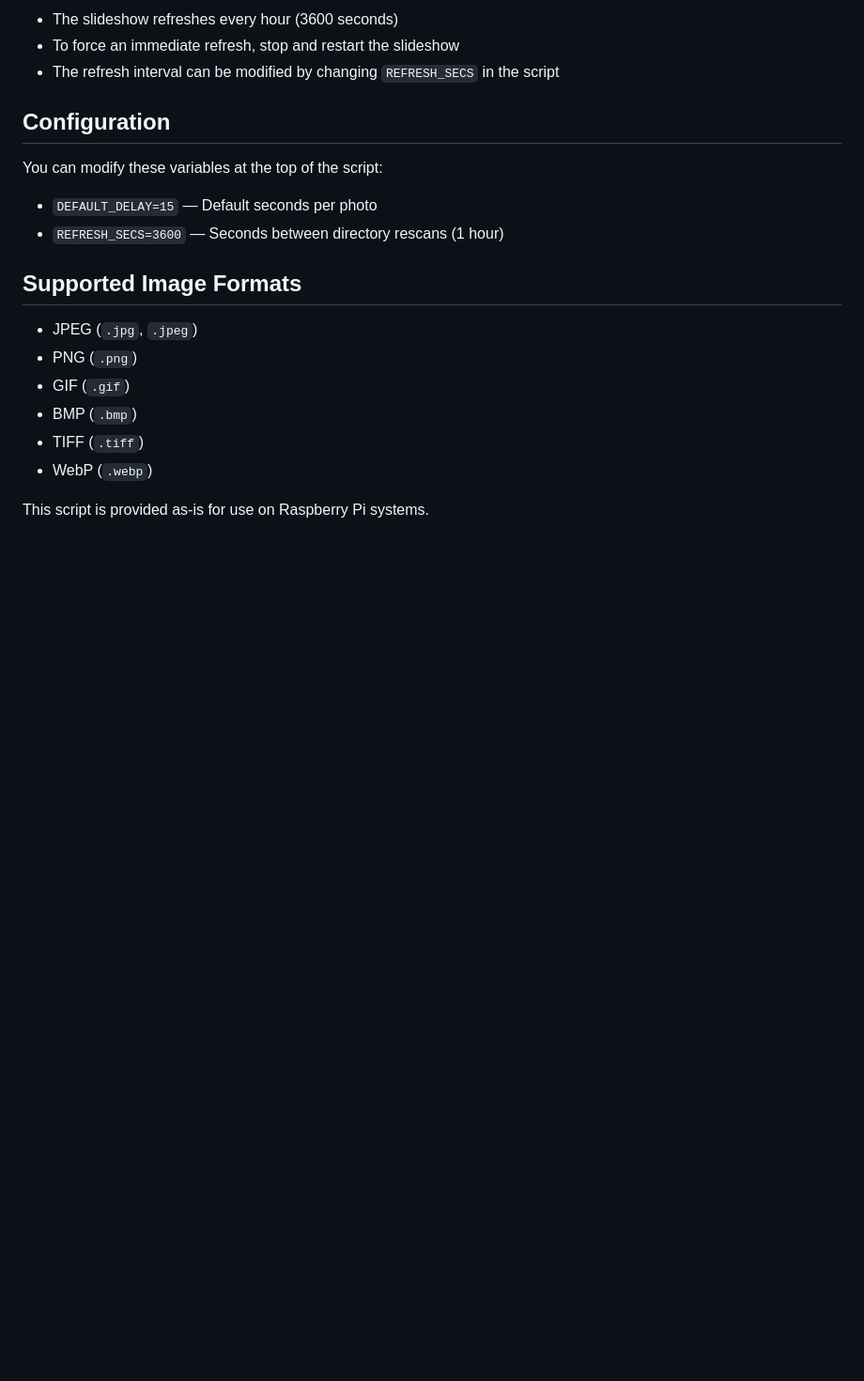
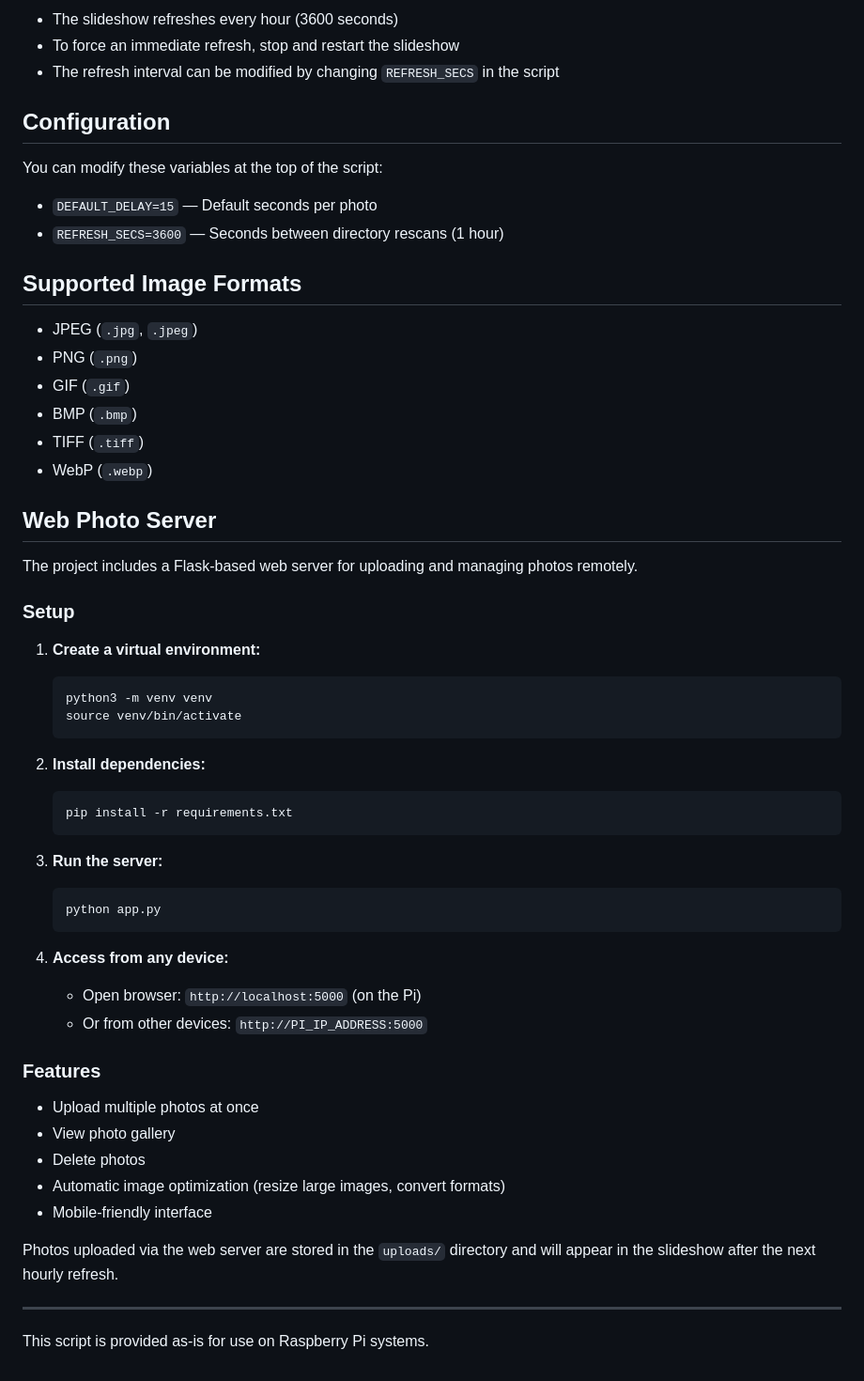
Before and after one commit to achinivar/Raspberry-Pi-Photo-Frame, a Markdown page: README.md, the part around the change printed below. Shown: that part at 94% size. GitHub-like rendering; blank space fills up the shorter version.

Commit message:
Add web photo server documentation to README

````diff
--- a/README.md
+++ b/README.md
@@ -205,4 +211,42 @@ You can modify these variables at the top of the script:
 - WebP (`.webp`)
 
 
+## Web Photo Server
+
+The project includes a Flask-based web server for uploading and managing photos remotely.
+
+### Setup
+
+1. **Create a virtual environment:**
+   ```bash
+   python3 -m venv venv
+   source venv/bin/activate
+   ```
+
+2. **Install dependencies:**
+   ```bash
+   pip install -r requirements.txt
+   ```
+
+3. **Run the server:**
+   ```bash
+   python app.py
+   ```
+
+4. **Access from any device:**
+   - Open browser: `http://localhost:5000` (on the Pi)
+   - Or from other devices: `http://PI_IP_ADDRESS:5000`
+
+### Features
+
+- Upload multiple photos at once
+- View photo gallery
+- Delete photos
+- Automatic image optimization (resize large images, convert formats)
+- Mobile-friendly interface
+
+Photos uploaded via the web server are stored in the `uploads/` directory and will appear in the slideshow after the next hourly refresh.
+
+---
+
 This script is provided as-is for use on Raspberry Pi systems.
````
Also changed, not shown: other parts of README.md (+6 -0 lines).
